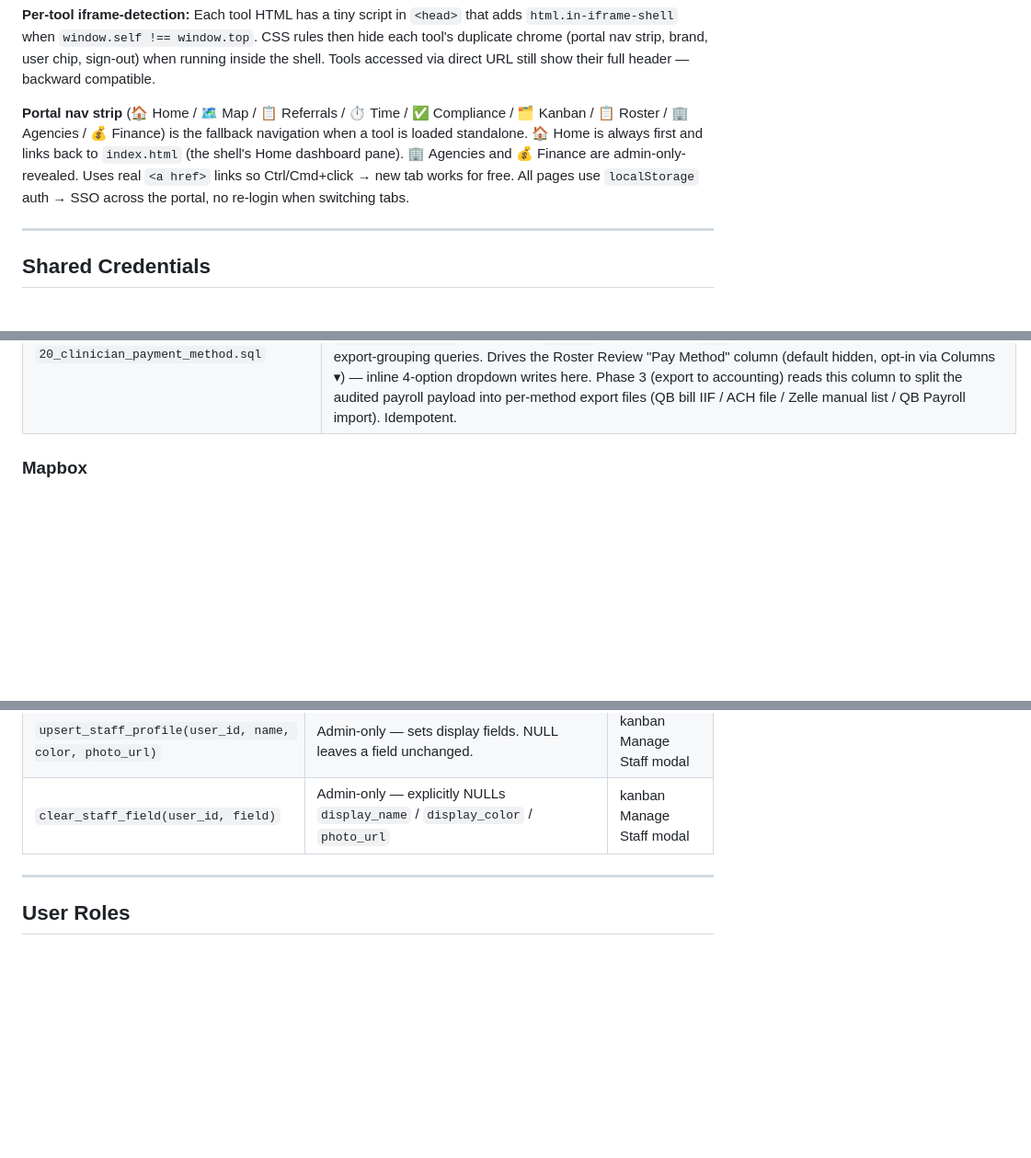
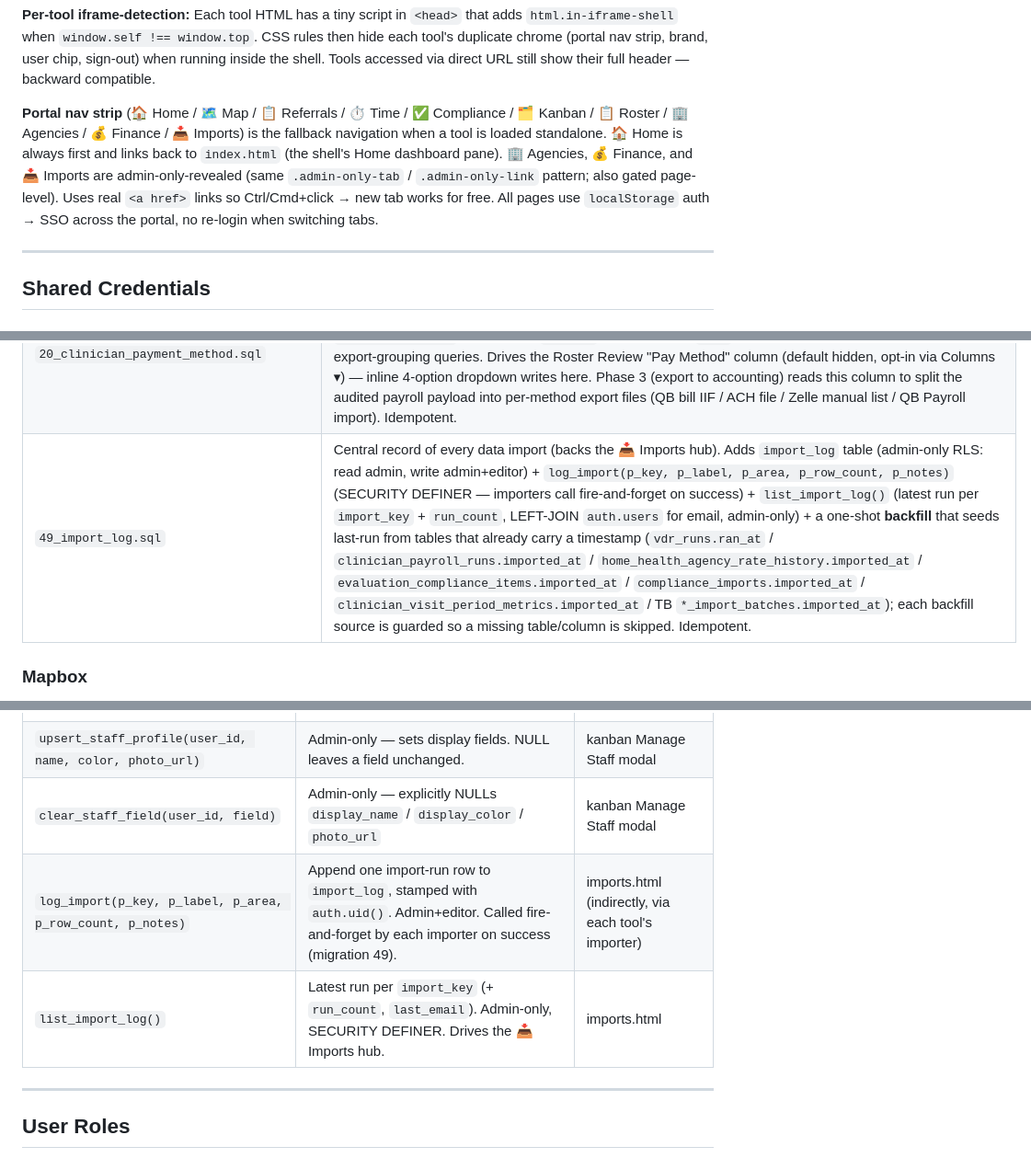
Before and after one commit to tdsmaxinsano/map-hub, a Markdown page: CLAUDE.md, 3 parts joined by grey strips. Shown at 92% size. Rendered like a GitHub page; blank space fills up the shorter version.

```diff
--- a/CLAUDE.md
+++ b/CLAUDE.md
@@ -25,7 +26,7 @@ All files are standalone HTML/CSS/JS — no framework, no build step. They share
 
 **Per-tool iframe-detection:** Each tool HTML has a tiny script in `<head>` that adds `html.in-iframe-shell` when `window.self !== window.top`. CSS rules then hide each tool's duplicate chrome (portal nav strip, brand, user chip, sign-out) when running inside the shell. Tools accessed via direct URL still show their full header — backward compatible.
 
-**Portal nav strip** (🏠 Home / 🗺️ Map / 📋 Referrals / ⏱️ Time / ✅ Compliance / 🗂️ Kanban / 📋 Roster / 🏢 Agencies / 💰 Finance) is the fallback navigation when a tool is loaded standalone. 🏠 Home is always first and links back to `index.html` (the shell's Home dashboard pane). 🏢 Agencies and 💰 Finance are admin-only-revealed. Uses real `<a href>` links so Ctrl/Cmd+click → new tab works for free. All pages use `localStorage` auth → SSO across the portal, no re-login when switching tabs.
+**Portal nav strip** (🏠 Home / 🗺️ Map / 📋 Referrals / ⏱️ Time / ✅ Compliance / 🗂️ Kanban / 📋 Roster / 🏢 Agencies / 💰 Finance / 📥 Imports) is the fallback navigation when a tool is loaded standalone. 🏠 Home is always first and links back to `index.html` (the shell's Home dashboard pane). 🏢 Agencies, 💰 Finance, and 📥 Imports are admin-only-revealed (same `.admin-only-tab` / `.admin-only-link` pattern; also gated page-level). Uses real `<a href>` links so Ctrl/Cmd+click → new tab works for free. All pages use `localStorage` auth → SSO across the portal, no re-login when switching tabs.
 
 ---
 
@@ -111,6 +112,7 @@ Run from Supabase Dashboard → SQL Editor in numerical order. All idempotent
 | `22_pay_period_submissions.sql` | Creates `pay_period_submissions` (one row per (user_id, period_start) with a 4-state machine: `draft` → `submitted` → `approved` / `rejected`) + 4 SECURITY DEFINER RPCs (`submit_pay_period`, `list_pay_period_submissions`, `approve_pay_period`, `reject_pay_period`). RLS: staff read own + admin reads all; writes routed through RPCs. Drives the per-period submission badge on the staff My Timesheet card and the admin's Approve/Send-back actions on Dashboard cards, Pay Period rows, and the Shifts modal. Approval is a stamp (not a hard lock — admin can still edit). Idempotent. |
 | `21_reimbursement_receipts.sql` | Adds 5 columns to `pay_period_adjustments` (`kind` bonus/deduction/reimbursement, `receipt_url`, `original_amount`, `original_currency`, `fx_rate`) + creates the public-read `reimbursement-receipts` storage bucket (admin-write, mirrors the `staff-photos` policy pattern). Drives the Time Tracker → Pay Period reimbursement flow: a Reimbursement adjustment type with a PHP/USD currency toggle + live PHP→USD conversion (table still stores USD in `amount`; original peso amount + FX rate preserved for audit) and an optional receipt upload surfaced as a 📎 link on the adjustment's sendable sub-row. Idempotent. |
 | `20_clinician_payment_method.sql` | Adds `payment_method TEXT NOT NULL DEFAULT 'check'` column to `clinician_profiles` with CHECK constraint enforcing 4 values: `'check'` (default — accounting creates QB bill, user generates check), `'direct_deposit'` (bank ACH), `'zelle'` (P2P transfer), `'w2'` (QB Payroll). Index on the column for export-grouping queries. Drives the Roster Review "Pay Method" column (default hidden, opt-in via Columns ▾) — inline 4-option dropdown writes here. Phase 3 (export to accounting) reads this column to split the audited payroll payload into per-method export files (QB bill IIF / ACH file / Zelle manual list / QB Payroll import). Idempotent. |
+| `49_import_log.sql` | Central record of every data import (backs the 📥 Imports hub). Adds `import_log` table (admin-only RLS: read admin, write admin+editor) + `log_import(p_key, p_label, p_area, p_row_count, p_notes)` (SECURITY DEFINER — importers call fire-and-forget on success) + `list_import_log()` (latest run per `import_key` + `run_count`, LEFT-JOIN `auth.users` for email, admin-only) + a one-shot **backfill** that seeds last-run from tables that already carry a timestamp (`vdr_runs.ran_at` / `clinician_payroll_runs.imported_at` / `home_health_agency_rate_history.imported_at` / `evaluation_compliance_items.imported_at` / `compliance_imports.imported_at` / `clinician_visit_period_metrics.imported_at` / TB `*_import_batches.imported_at`); each backfill source is guarded so a missing table/column is skipped. Idempotent. |
 
 ### Mapbox
 - **Access token:** `pk.eyJ1IjoiZGl6dG9ueTY3IiwiYSI6ImNtbjVjNW1seTA4dWsycXBpbjRreHVoOHQifQ.7wgw3ocLrvjEmpKdx-vP1A`
@@ -147,6 +150,8 @@ Run from Supabase Dashboard → SQL Editor in numerical order. All idempotent
 | `list_staff()` | Returns user_id, email, display_name, display_color, photo_url, role for all users. SECURITY DEFINER bypasses auth.users RLS. | kanban, chat-widget |
 | `upsert_staff_profile(user_id, name, color, photo_url)` | Admin-only — sets display fields. NULL leaves a field unchanged. | kanban Manage Staff modal |
 | `clear_staff_field(user_id, field)` | Admin-only — explicitly NULLs `display_name` / `display_color` / `photo_url` | kanban Manage Staff modal |
+| `log_import(p_key, p_label, p_area, p_row_count, p_notes)` | Append one import-run row to `import_log`, stamped with `auth.uid()`. Admin+editor. Called fire-and-forget by each importer on success (migration 49). | imports.html (indirectly, via each tool's importer) |
+| `list_import_log()` | Latest run per `import_key` (+ `run_count`, `last_email`). Admin-only, SECURITY DEFINER. Drives the 📥 Imports hub. | imports.html |
 
 ---
 
```
Also changed, not shown: other parts of CLAUDE.md (+4 -0 lines).
